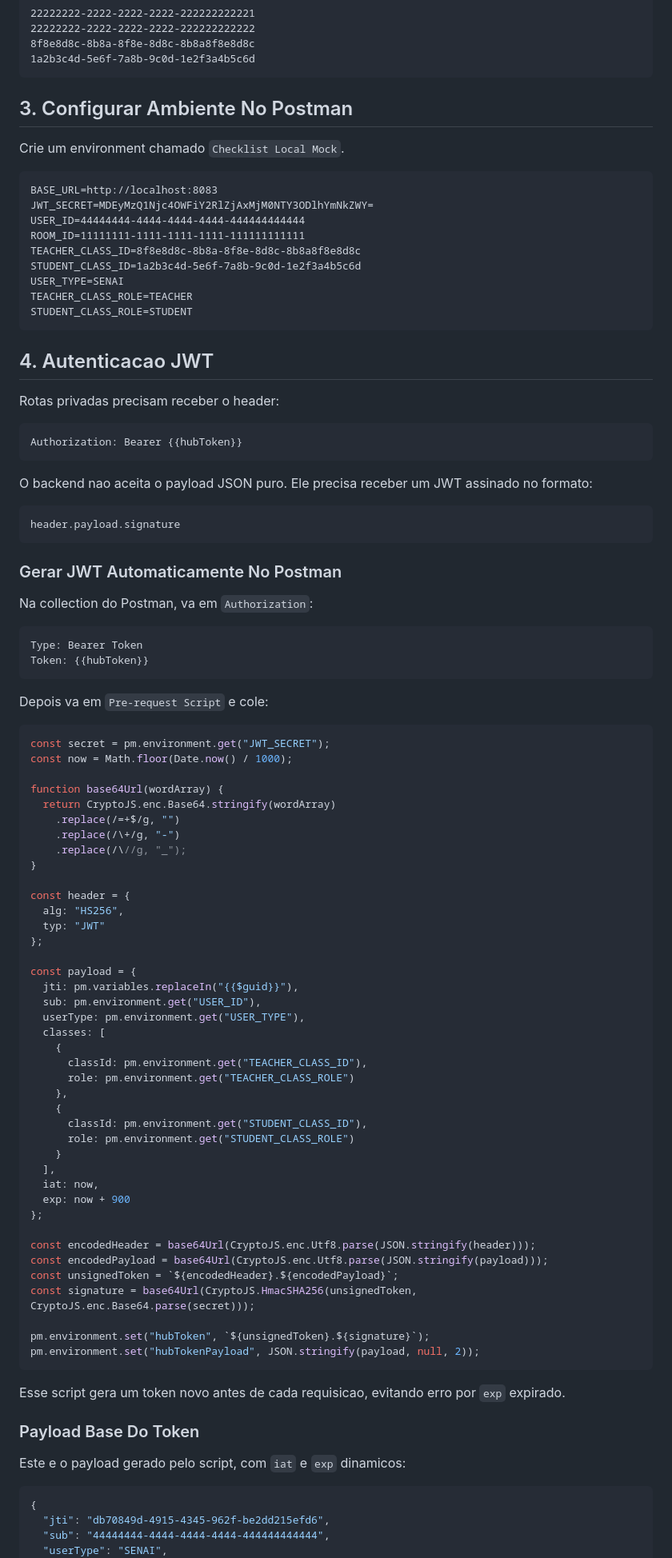
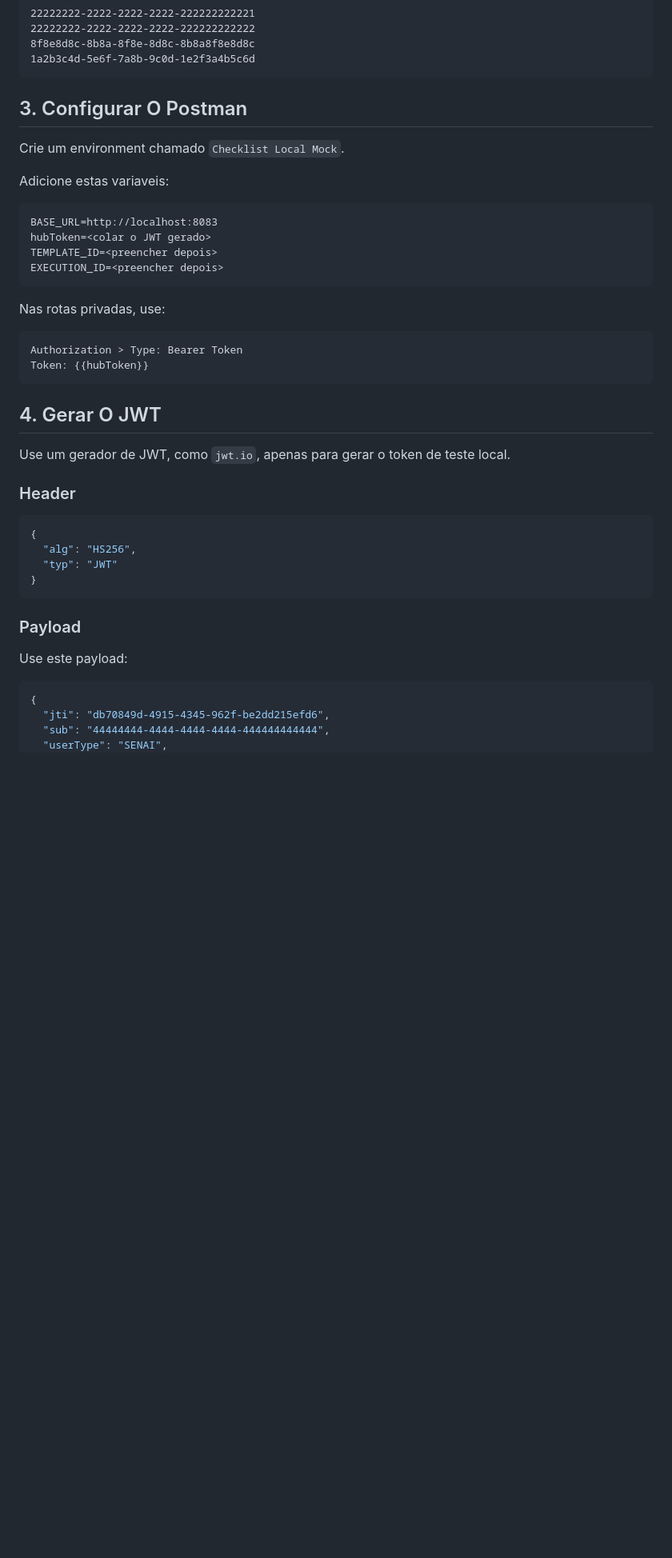
Before and after one commit to Portal-Conecta/checklist-backend, a Markdown page: docs/guia-postman-mock.md, the part around one of its changes. Shown at 80% size. Drawn GitHub-style; blank space fills up the shorter version.

````diff
--- a/docs/guia-postman-mock.md
+++ b/docs/guia-postman-mock.md
@@ -61,95 +59,42 @@ a1b2c3d4-e5f6-7a8b-9c0d-1e2f3a4b5c6d
 1a2b3c4d-5e6f-7a8b-9c0d-1e2f3a4b5c6d
 ```
 
-## 3. Configurar Ambiente No Postman
+## 3. Configurar O Postman
 
 Crie um environment chamado `Checklist Local Mock`.
 
+Adicione estas variaveis:
+
 ```text
 BASE_URL=http://localhost:8083
-JWT_SECRET=MDEyMzQ1Njc4OWFiY2RlZjAxMjM0NTY3ODlhYmNkZWY=
-USER_ID=44444444-4444-4444-4444-444444444444
-ROOM_ID=11111111-1111-1111-1111-111111111111
-TEACHER_CLASS_ID=8f8e8d8c-8b8a-8f8e-8d8c-8b8a8f8e8d8c
-STUDENT_CLASS_ID=1a2b3c4d-5e6f-7a8b-9c0d-1e2f3a4b5c6d
-USER_TYPE=SENAI
-TEACHER_CLASS_ROLE=TEACHER
-STUDENT_CLASS_ROLE=STUDENT
+hubToken=<colar o JWT gerado>
+TEMPLATE_ID=<preencher depois>
+EXECUTION_ID=<preencher depois>
 ```
 
-## 4. Autenticacao JWT
-
-Rotas privadas precisam receber o header:
-
-```http
-Authorization: Bearer {{hubToken}}
-```
-
-O backend nao aceita o payload JSON puro. Ele precisa receber um JWT assinado no formato:
+Nas rotas privadas, use:
 
 ```text
-header.payload.signature
-```
-
-### Gerar JWT Automaticamente No Postman
-
-Na collection do Postman, va em `Authorization`:
-
-```text
-Type: Bearer Token
+Authorization > Type: Bearer Token
 Token: {{hubToken}}
 ```
 
-Depois va em `Pre-request Script` e cole:
+## 4. Gerar O JWT
 
-```javascript
-const secret = pm.environment.get("JWT_SECRET");
-const now = Math.floor(Date.now() / 1000);
+Use um gerador de JWT, como `jwt.io`, apenas para gerar o token de teste local.
 
-function base64Url(wordArray) {
-  return CryptoJS.enc.Base64.stringify(wordArray)
-    .replace(/=+$/g, "")
-    .replace(/\+/g, "-")
-    .replace(/\//g, "_");
+### Header
+
+```json
+{
+  "alg": "HS256",
+  "typ": "JWT"
 }
-
-const header = {
-  alg: "HS256",
-  typ: "JWT"
-};
-
-const payload = {
-  jti: pm.variables.replaceIn("{{$guid}}"),
-  sub: pm.environment.get("USER_ID"),
-  userType: pm.environment.get("USER_TYPE"),
-  classes: [
-    {
-      classId: pm.environment.get("TEACHER_CLASS_ID"),
-      role: pm.environment.get("TEACHER_CLASS_ROLE")
-    },
-    {
-      classId: pm.environment.get("STUDENT_CLASS_ID"),
-      role: pm.environment.get("STUDENT_CLASS_ROLE")
-    }
-  ],
-  iat: now,
-  exp: now + 900
-};
-
-const encodedHeader = base64Url(CryptoJS.enc.Utf8.parse(JSON.stringify(header)));
-const encodedPayload = base64Url(CryptoJS.enc.Utf8.parse(JSON.stringify(payload)));
-const unsignedToken = `${encodedHeader}.${encodedPayload}`;
-const signature = base64Url(CryptoJS.HmacSHA256(unsignedToken, CryptoJS.enc.Base64.parse(secret)));
-
-pm.environment.set("hubToken", `${unsignedToken}.${signature}`);
-pm.environment.set("hubTokenPayload", JSON.stringify(payload, null, 2));
 ```
 
-Esse script gera um token novo antes de cada requisicao, evitando erro por `exp` expirado.
+### Payload
 
-### Payload Base Do Token
-
-Este e o payload gerado pelo script, com `iat` e `exp` dinamicos:
+Use este payload:
 
 ```json
 {
````
Also changed, not shown: other parts of docs/guia-postman-mock.md (+84 -81 lines), README.md (+8 -57 lines).
